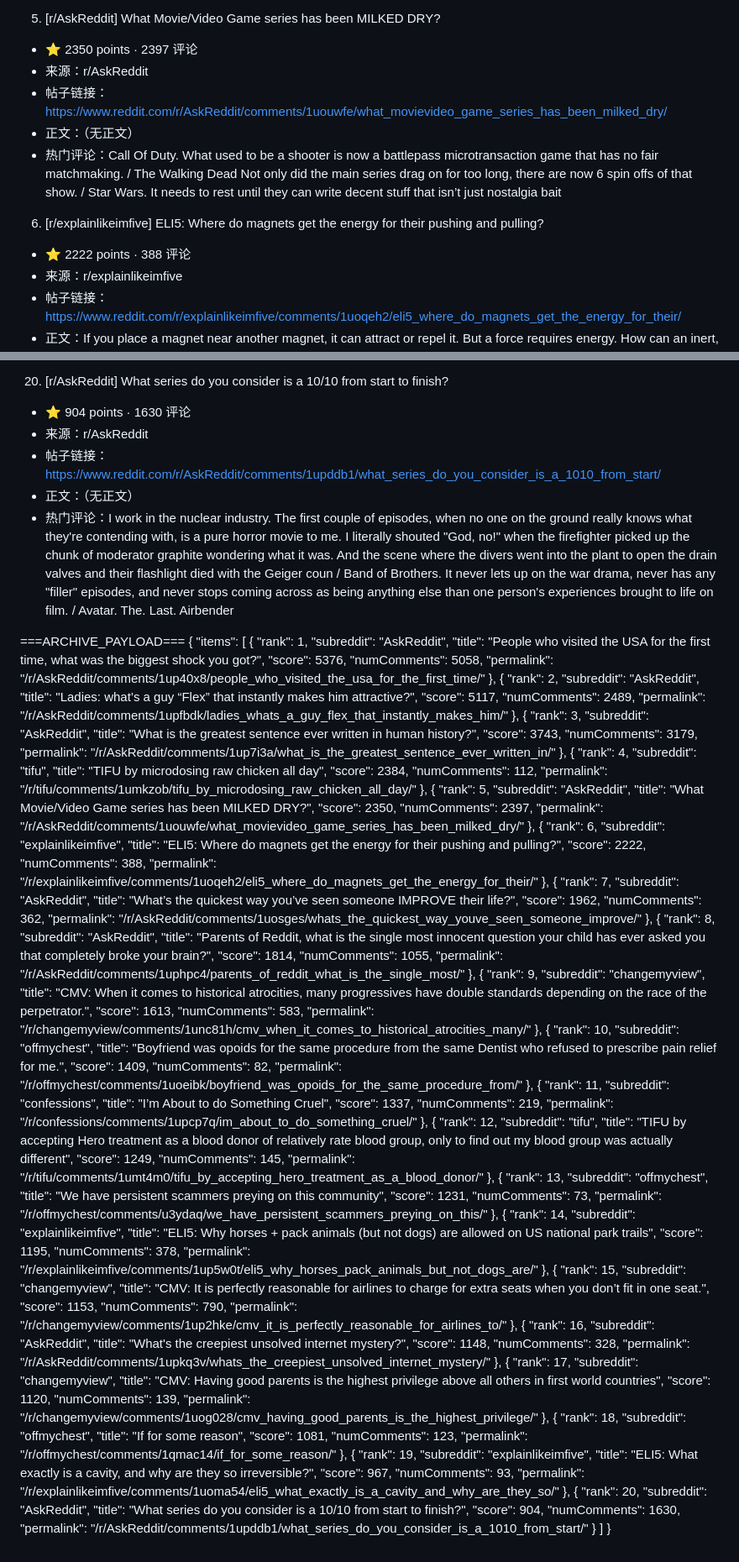
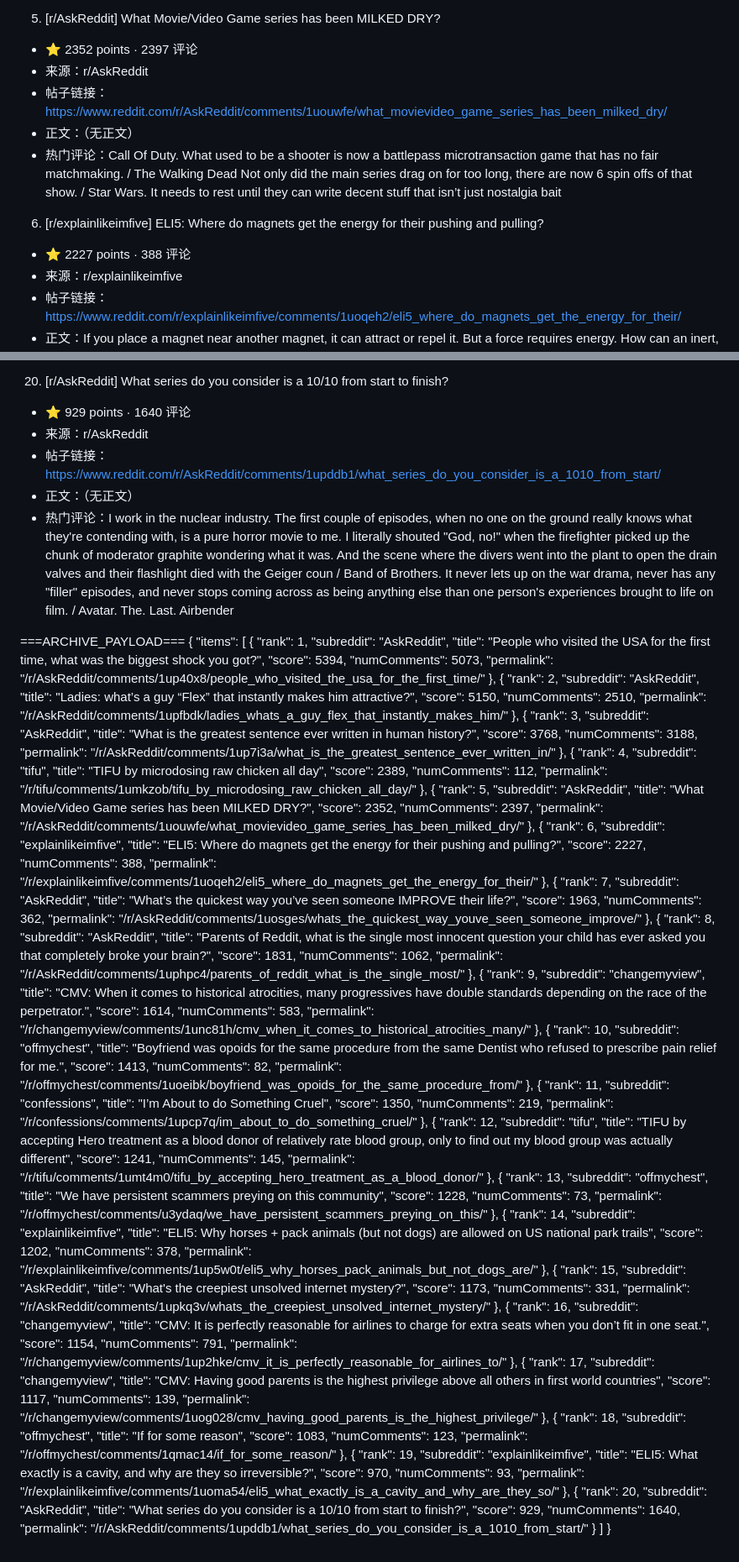
Before and after one commit to lxw15337674/astro-paper, a Markdown page: data/reddit-top20/2026-07-07.md, 2 parts joined by grey strips. Shown at 84% size. Drawn GitHub-style.

Commit message:
data(reddit): fetch top20 source for 2026-07-07

```diff
--- a/data/reddit-top20/2026-07-07.md
+++ b/data/reddit-top20/2026-07-07.md
@@ -29,14 +29,14 @@
 - 热门评论：You're probably fine, I wouldn't purposely do that because food poisoning sucks so much but your chances of actually getting it from the broth of partially cooked chicken are slim. / Salmonella has an incubationperiod of 2-3 days, so it's not that.... yet. Food poisoning maaaybe... But more likely psychosomatic symptoms exacerbated by not having eaten today. Also, salmonella aint all that. Had it in Japan while there as an exchange student. You shit liquid for a week or so, spend most of your time sleeping or in a delirious fever haze, and after that for about 2 - 3 days whene / Man I'm sorry but laughed so hard at this. And now the hypocondria is taking over. I hope you are fine though. I just laughed because I could do a thing like this.
 
 5. [r/AskReddit] What Movie/Video Game series has been MILKED DRY?
-- ⭐ 2350 points · 2397 评论
+- ⭐ 2352 points · 2397 评论
 - 来源：r/AskReddit
 - 帖子链接：https://www.reddit.com/r/AskReddit/comments/1uouwfe/what_movievideo_game_series_has_been_milked_dry/
 - 正文：（无正文）
 - 热门评论：Call Of Duty. What used to be a shooter is now a battlepass microtransaction game that has no fair matchmaking. / The Walking Dead Not only did the main series drag on for too long, there are now 6 spin offs of that show. / Star Wars. It needs to rest until they can write decent stuff that isn’t just nostalgia bait
 
 6. [r/explainlikeimfive] ELI5: Where do magnets get the energy for their pushing and pulling?
-- ⭐ 2222 points · 388 评论
+- ⭐ 2227 points · 388 评论
 - 来源：r/explainlikeimfive
 - 帖子链接：https://www.reddit.com/r/explainlikeimfive/comments/1uoqeh2/eli5_where_do_magnets_get_the_energy_for_their/
 - 正文：If you place a magnet near another magnet, it can attract or repel it. But a force requires energy. How can an inert, unmoving object like a magnet output enough energy to overcome the other magnet's inertia? Where is that energy stored? In short: Fucking magnets. How do they work?
@@ -134,7 +134,7 @@
 - 热门评论：Because all the other body parts you've mentioned still have living cells, and a constant blood supply. This allows nutrients to reach and repair them. Teeth, especially the enamel parts, are better though of as minerals in our mouth. It doesn't heal in the same way you can't heal a rock. / I've seen those posts recently about Japanese scientists finding a way for teeth to regrow, I wonder how that works if not like this. Here's hoping it's real and comes soon, dental problems are a nightmare / If it's the same articles I'm thinking of, it basically uses the same mechanism your body used to grow the teeth in the first place. So it's not quite "reknit a broken bone", it's more like "remove the entire bone and grow a brand new one in its place".
 
 20. [r/AskReddit] What series do you consider is a 10/10 from start to finish?
-- ⭐ 904 points · 1630 评论
+- ⭐ 929 points · 1640 评论
 - 来源：r/AskReddit
 - 帖子链接：https://www.reddit.com/r/AskReddit/comments/1upddb1/what_series_do_you_consider_is_a_1010_from_start/
 - 正文：（无正文）
@@ -147,31 +147,31 @@
       "rank": 1,
       "subreddit": "AskReddit",
       "title": "People who visited the USA for the first time, what was the biggest shock you got?",
-      "score": 5376,
-      "numComments": 5058,
+      "score": 5394,
+      "numComments": 5073,
       "permalink": "/r/AskReddit/comments/1up40x8/people_who_visited_the_usa_for_the_first_time/"
     },
     {
       "rank": 2,
       "subreddit": "AskReddit",
       "title": "Ladies: what’s a guy “Flex” that instantly makes him attractive?",
-      "score": 5117,
-      "numComments": 2489,
+      "score": 5150,
+      "numComments": 2510,
       "permalink": "/r/AskReddit/comments/1upfbdk/ladies_whats_a_guy_flex_that_instantly_makes_him/"
     },
     {
       "rank": 3,
       "subreddit": "AskReddit",
       "title": "What is the greatest sentence ever written in human history?",
-      "score": 3743,
-      "numComments": 3179,
+      "score": 3768,
+      "numComments": 3188,
       "permalink": "/r/AskReddit/comments/1up7i3a/what_is_the_greatest_sentence_ever_written_in/"
     },
     {
       "rank": 4,
       "subreddit": "tifu",
       "title": "TIFU by microdosing raw chicken all day",
-      "score": 2384,
+      "score": 2389,
       "numComments": 112,
       "permalink": "/r/tifu/comments/1umkzob/tifu_by_microdosing_raw_chicken_all_day/"
     },
@@ -179,7 +179,7 @@
       "rank": 5,
       "subreddit": "AskReddit",
       "title": "What Movie/Video Game series has been MILKED DRY?",
-      "score": 2350,
+      "score": 2352,
       "numComments": 2397,
       "permalink": "/r/AskReddit/comments/1uouwfe/what_movievideo_game_series_has_been_milked_dry/"
     },
@@ -187,7 +187,7 @@
       "rank": 6,
       "subreddit": "explainlikeimfive",
       "title": "ELI5: Where do magnets get the energy for their pushing and pulling?",
-      "score": 2222,
+      "score": 2227,
       "numComments": 388,
       "permalink": "/r/explainlikeimfive/comments/1uoqeh2/eli5_where_do_magnets_get_the_energy_for_their/"
     },
@@ -195,7 +195,7 @@
       "rank": 7,
       "subreddit": "AskReddit",
       "title": "What’s the quickest way you’ve seen someone IMPROVE their life?",
-      "score": 1962,
+      "score": 1963,
       "numComments": 362,
       "permalink": "/r/AskReddit/comments/1uosges/whats_the_quickest_way_youve_seen_someone_improve/"
     },
@@ -203,15 +203,15 @@
       "rank": 8,
       "subreddit": "AskReddit",
       "title": "Parents of Reddit, what is the single most innocent question your child has ever asked you that completely broke your brain?",
-      "score": 1814,
-      "numComments": 1055,
+      "score": 1831,
+      "numComments": 1062,
       "permalink": "/r/AskReddit/comments/1uphpc4/parents_of_reddit_what_is_the_single_most/"
     },
     {
       "rank": 9,
       "subreddit": "changemyview",
       "title": "CMV: When it comes to historical atrocities, many progressives have double standards depending on the race of the perpetrator.",
-      "score": 1613,
+      "score": 1614,
       "numComments": 583,
       "permalink": "/r/changemyview/comments/1unc81h/cmv_when_it_comes_to_historical_atrocities_many/"
     },
@@ -219,7 +219,7 @@
       "rank": 10,
       "subreddit": "offmychest",
       "title": "Boyfriend was opoids for the same procedure from the same Dentist who refused to prescribe pain relief for me.",
-      "score": 1409,
+      "score": 1413,
       "numComments": 82,
       "permalink": "/r/offmychest/comments/1uoeibk/boyfriend_was_opoids_for_the_same_procedure_from/"
     },
@@ -227,7 +227,7 @@
       "rank": 11,
       "subreddit": "confessions",
       "title": "I’m About to do Something Cruel",
-      "score": 1337,
+      "score": 1350,
       "numComments": 219,
       "permalink": "/r/confessions/comments/1upcp7q/im_about_to_do_something_cruel/"
     },
@@ -235,7 +235,7 @@
       "rank": 12,
       "subreddit": "tifu",
       "title": "TIFU by accepting Hero treatment as a blood donor of relatively rate blood group, only to find out my blood group was actually different",
-      "score": 1249,
+      "score": 1241,
       "numComments": 145,
       "permalink": "/r/tifu/comments/1umt4m0/tifu_by_accepting_hero_treatment_as_a_blood_donor/"
     },
@@ -243,7 +243,7 @@
       "rank": 13,
       "subreddit": "offmychest",
       "title": "We have persistent scammers preying on this community",
-      "score": 1231,
+      "score": 1228,
       "numComments": 73,
       "permalink": "/r/offmychest/comments/u3ydaq/we_have_persistent_scammers_preying_on_this/"
     },
@@ -251,31 +251,31 @@
       "rank": 14,
       "subreddit": "explainlikeimfive",
       "title": "ELI5: Why horses + pack animals (but not dogs) are allowed on US national park trails",
-      "score": 1195,
+      "score": 1202,
       "numComments": 378,
       "permalink": "/r/explainlikeimfive/comments/1up5w0t/eli5_why_horses_pack_animals_but_not_dogs_are/"
     },
     {
       "rank": 15,
-      "subreddit": "changemyview",
-      "title": "CMV: It is perfectly reasonable for airlines to charge for extra seats when you don’t fit in one seat.",
-      "score": 1153,
-      "numComments": 790,
-      "permalink": "/r/changemyview/comments/1up2hke/cmv_it_is_perfectly_reasonable_for_airlines_to/"
+      "subreddit": "AskReddit",
+      "title": "What's the creepiest unsolved internet mystery?",
+      "score": 1173,
+      "numComments": 331,
+      "permalink": "/r/AskReddit/comments/1upkq3v/whats_the_creepiest_unsolved_internet_mystery/"
     },
     {
       "rank": 16,
-      "subreddit": "AskReddit",
-      "title": "What's the creepiest unsolved internet mystery?",
-      "score": 1148,
-      "numComments": 328,
-      "permalink": "/r/AskReddit/comments/1upkq3v/whats_the_creepiest_unsolved_internet_mystery/"
+      "subreddit": "changemyview",
+      "title": "CMV: It is perfectly reasonable for airlines to charge for extra seats when you don’t fit in one seat.",
+      "score": 1154,
+      "numComments": 791,
+      "permalink": "/r/changemyview/comments/1up2hke/cmv_it_is_perfectly_reasonable_for_airlines_to/"
     },
     {
       "rank": 17,
       "subreddit": "changemyview",
       "title": "CMV: Having good parents is the highest privilege above all others in first world countries",
-      "score": 1120,
+      "score": 1117,
       "numComments": 139,
       "permalink": "/r/changemyview/comments/1uog028/cmv_having_good_parents_is_the_highest_privilege/"
     },
@@ -283,7 +283,7 @@
       "rank": 18,
       "subreddit": "offmychest",
       "title": "If for some reason",
-      "score": 1081,
+      "score": 1083,
       "numComments": 123,
       "permalink": "/r/offmychest/comments/1qmac14/if_for_some_reason/"
     },
@@ -291,7 +291,7 @@
       "rank": 19,
       "subreddit": "explainlikeimfive",
       "title": "ELI5: What exactly is a cavity, and why are they so irreversible?",
-      "score": 967,
+      "score": 970,
       "numComments": 93,
       "permalink": "/r/explainlikeimfive/comments/1uoma54/eli5_what_exactly_is_a_cavity_and_why_are_they_so/"
     },
@@ -299,8 +299,8 @@
       "rank": 20,
       "subreddit": "AskReddit",
       "title": "What series do you consider is a 10/10 from start to finish?",
-      "score": 904,
-      "numComments": 1630,
+      "score": 929,
+      "numComments": 1640,
       "permalink": "/r/AskReddit/comments/1upddb1/what_series_do_you_consider_is_a_1010_from_start/"
     }
   ]
```
Also changed, not shown: other parts of data/reddit-top20/2026-07-07.md (+25 -25 lines).
